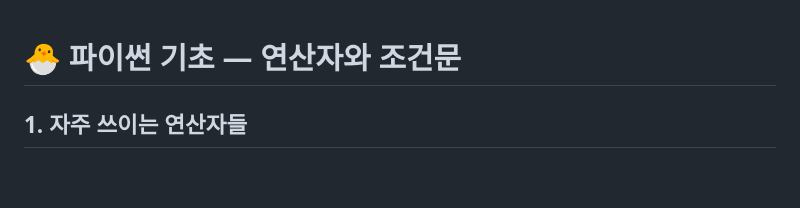
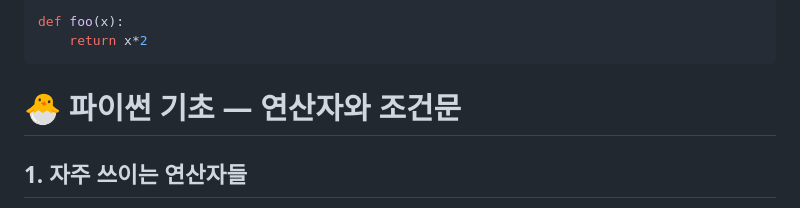
Before and after one commit to JustinKim0324/phythonbasic, a Markdown page: lessons2.md, the part around the change. Drawn GitHub-style; blank space fills up the shorter version.

````diff
--- a/lessons2.md
+++ b/lessons2.md
@@ -1,3 +1,9 @@
+```python
+def foo(x):
+    return x*2
+```
+
+
 # 🐣 파이썬 기초 — 연산자와 조건문
 
 ## 1. 자주 쓰이는 연산자들
````
